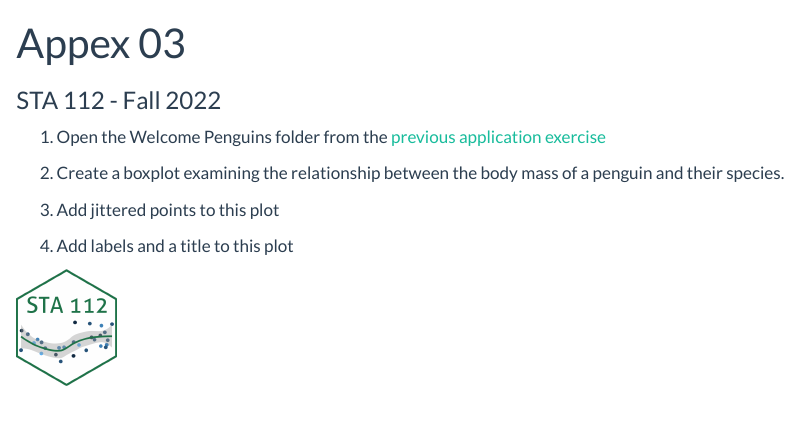
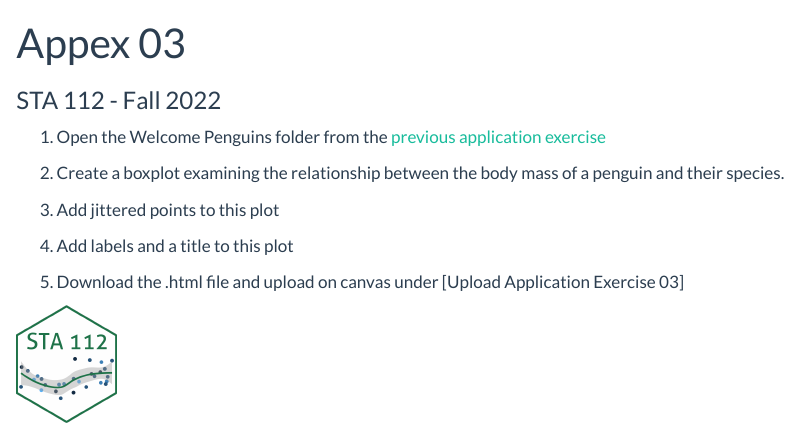
Before and after one commit to sta-112-f22/appex, a Quarto document (03-appex.qmd): the page in a window 1100 px wide, from its top. Rendered offline with R 4.5, knitr and Pandoc in place of Quarto, with nearby package versions.

Commit message:
add turn in

```diff
--- a/03-appex.qmd
+++ b/03-appex.qmd
@@ -12,4 +12,6 @@ theme: flatly
 
 4. Add labels and a title to this plot
 
+5. Download the .html file and upload on canvas under [Upload Application Exercise 03]
+
 [![](img/favicon.png){width="100" fig-align="right"}](https://bit.ly/sta-112-f22)
```
Also changed, not shown: 03-appex.html.
